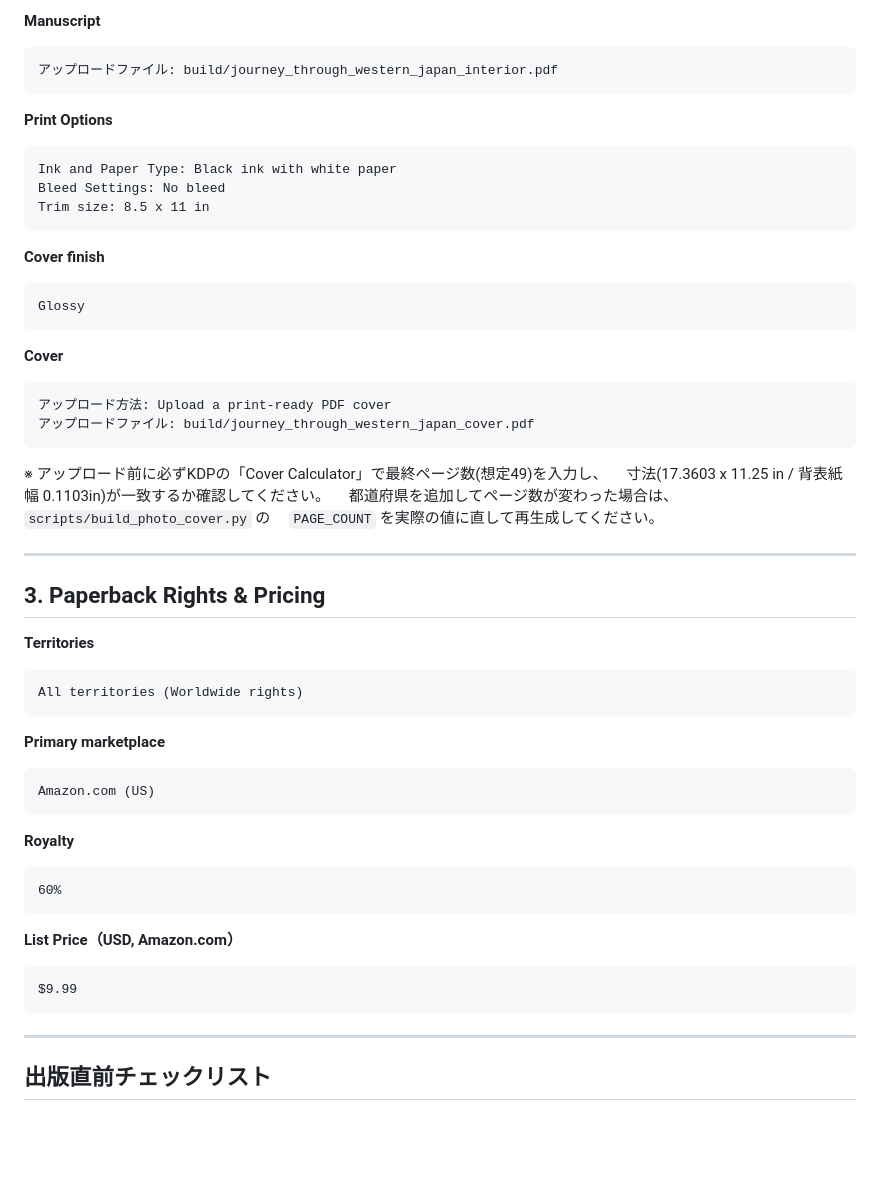
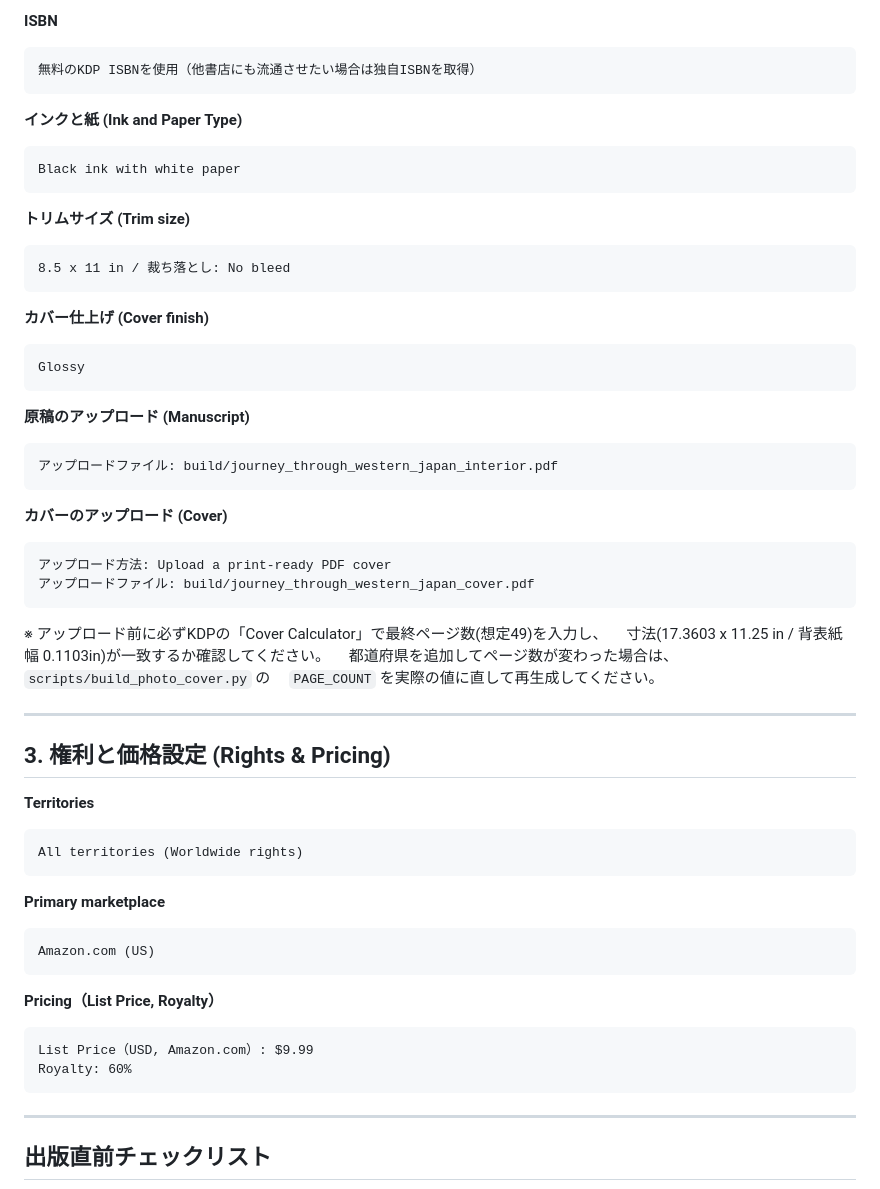
Before and after one commit to osakanian1983/osakanian-shopping-list, a Markdown page: kindle-coloring-book-japan-west/KDP_COPY_PASTE_SHEET_journey_through_western_japan.md, the part around one of its changes. Rendered like a GitHub page; blank space fills up the shorter version.

````diff
--- a/kindle-coloring-book-japan-west/KDP_COPY_PASTE_SHEET_journey_through_western_japan.md
+++ b/kindle-coloring-book-japan-west/KDP_COPY_PASTE_SHEET_journey_through_western_japan.md
@@ -72,22 +78,30 @@ No
 
-**Manuscript**
+**ISBN**
+```
+無料のKDP ISBNを使用（他書店にも流通させたい場合は独自ISBNを取得）
+```
+
+**インクと紙 (Ink and Paper Type)**
+```
+Black ink with white paper
+```
+
+**トリムサイズ (Trim size)**
+```
+8.5 x 11 in / 裁ち落とし: No bleed
+```
+
+**カバー仕上げ (Cover finish)**
+```
+Glossy
+```
+
+**原稿のアップロード (Manuscript)**
 ```
 アップロードファイル: build/journey_through_western_japan_interior.pdf
 ```
 
-**Print Options**
-```
-Ink and Paper Type: Black ink with white paper
-Bleed Settings: No bleed
-Trim size: 8.5 x 11 in
-```
-
-**Cover finish**
-```
-Glossy
-```
-
-**Cover**
+**カバーのアップロード (Cover)**
 ```
 アップロード方法: Upload a print-ready PDF cover
 アップロードファイル: build/journey_through_western_japan_cover.pdf
@@ -99,7 +113,7 @@ Glossy
 
 ---
 
-## 3. Paperback Rights & Pricing
+## 3. 権利と価格設定 (Rights & Pricing)
 
 **Territories**
 ```
@@ -111,14 +125,10 @@ All territories (Worldwide rights)
 Amazon.com (US)
 ```
 
-**Royalty**
+**Pricing（List Price, Royalty）**
 ```
-60%
-```
-
-**List Price（USD, Amazon.com）**
-```
-$9.99
+List Price（USD, Amazon.com）: $9.99
+Royalty: 60%
 ```
 
 ---
````
Also changed, not shown: other parts of kindle-coloring-book-japan-west/KDP_COPY_PASTE_SHEET_journey_through_western_japan.md (+20 -14 lines), kindle-coloring-book-japan/KDP_COPY_PASTE_SHEET_journey_through_eastern_japan.md (+46 -36 lines).
